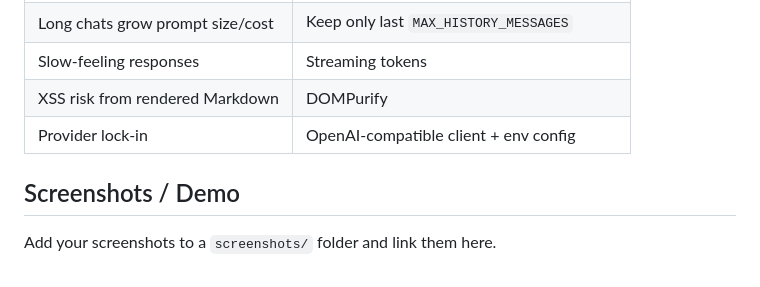
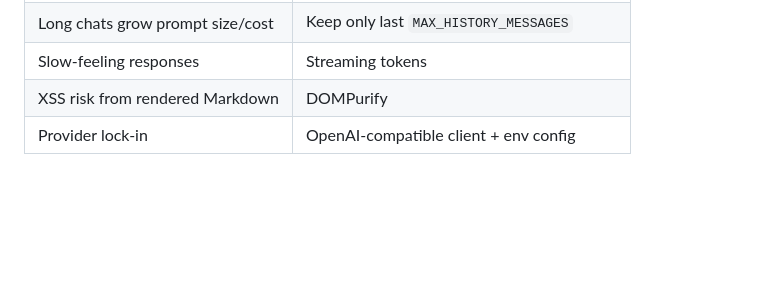
Before and after one commit to obaida521/ai-chatbot-tech, a Markdown page: README.md, the part around the change. GitHub-like rendering; blank space fills up the shorter version.

Commit message:
Remove screenshots section from README
Removed the section about adding screenshots to the README.

```diff
--- a/README.md
+++ b/README.md
@@ -78,6 +78,3 @@ History is stored in memory; for multiple servers use Redis or a database.
 | Slow-feeling responses | Streaming tokens |
 | XSS risk from rendered Markdown | DOMPurify |
 | Provider lock-in | OpenAI-compatible client + env config |
-
-## Screenshots / Demo
-Add your screenshots to a `screenshots/` folder and link them here.
```
